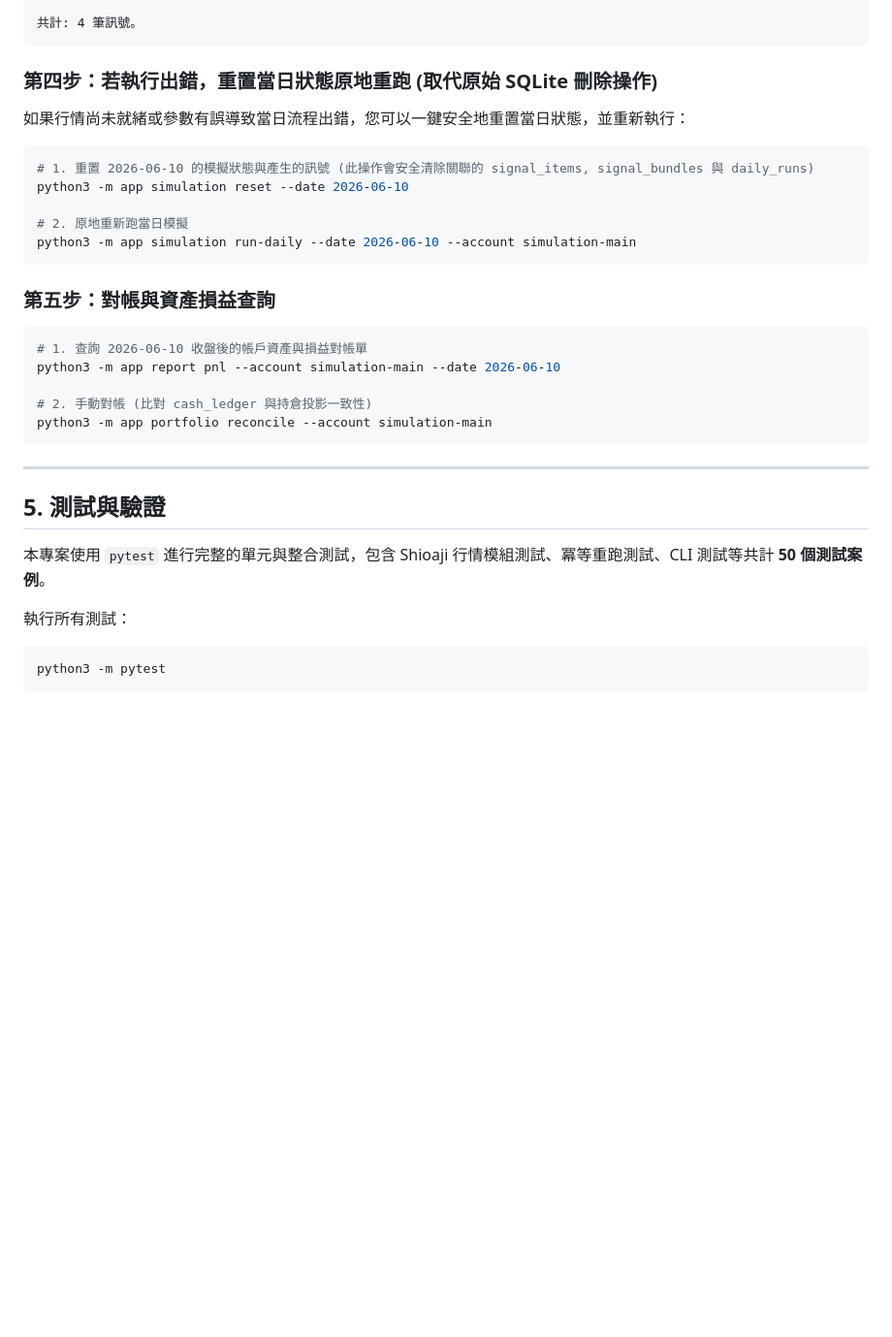
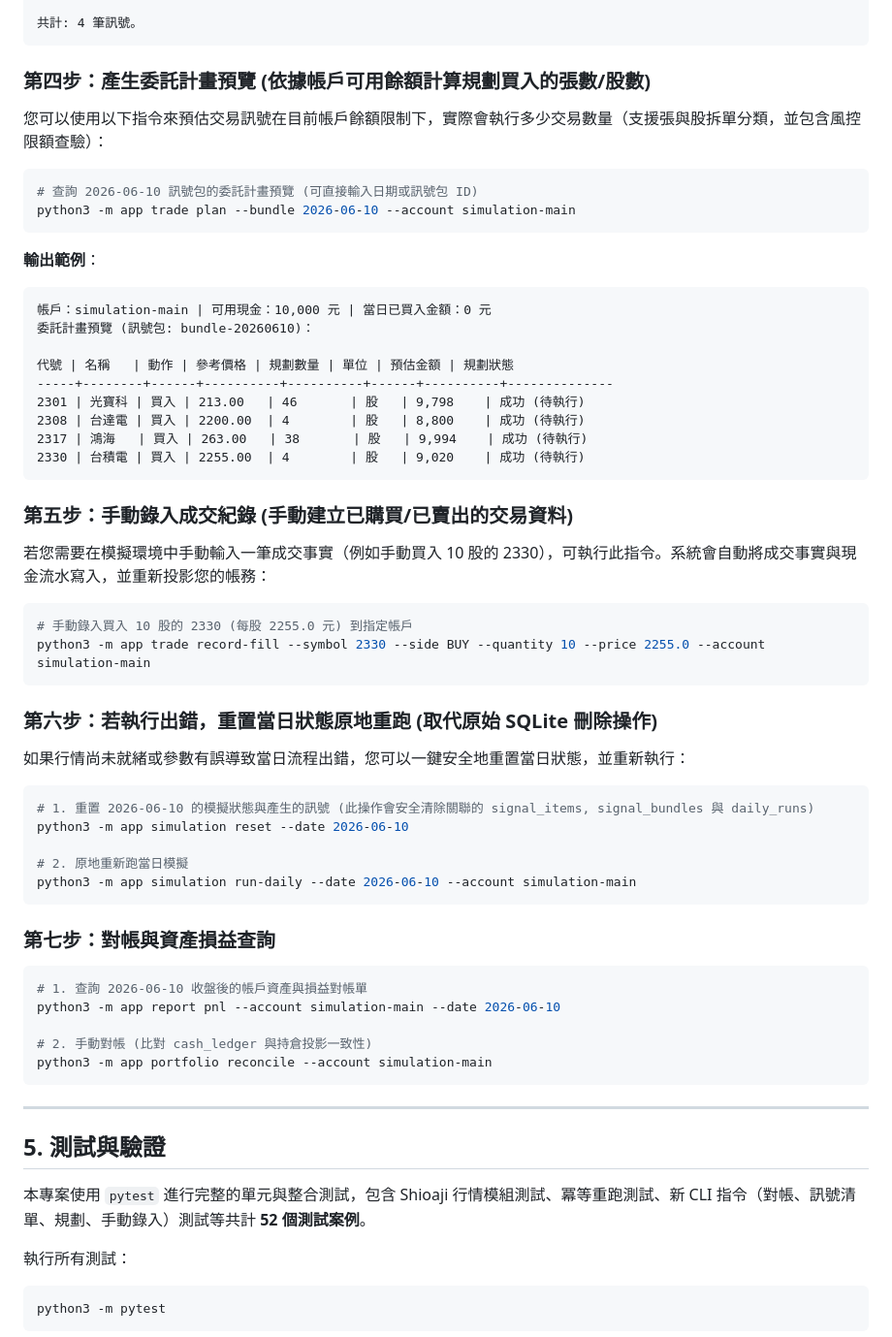
Before and after one commit to ChenHom/tw-swing-trading-mvp, a Markdown page: README.md, the part around the change. Shown at 97% size. Drawn GitHub-style; blank space fills up the shorter version.

Commit message:
docs: update README.md with trade plan and trade record-fill documentation

````diff
--- a/README.md
+++ b/README.md
@@ -109,7 +109,33 @@ python3 -m app signal list
 共計: 4 筆訊號。
 ```
 
-### 第四步：若執行出錯，重置當日狀態原地重跑 (取代原始 SQLite 刪除操作)
+### 第四步：產生委託計畫預覽 (依據帳戶可用餘額計算規劃買入的張數/股數)
+您可以使用以下指令來預估交易訊號在目前帳戶餘額限制下，實際會執行多少交易數量（支援張與股拆單分類，並包含風控限額查驗）：
+```bash
+# 查詢 2026-06-10 訊號包的委託計畫預覽 (可直接輸入日期或訊號包 ID)
+python3 -m app trade plan --bundle 2026-06-10 --account simulation-main
+```
+**輸出範例**：
+```text
+帳戶：simulation-main | 可用現金：10,000 元 | 當日已買入金額：0 元
+委託計畫預覽 (訊號包: bundle-20260610)：
+
+代號 | 名稱   | 動作 | 參考價格 | 規劃數量 | 單位 | 預估金額 | 規劃狀態
+-----+--------+------+----------+----------+------+----------+--------------
+2301 | 光寶科 | 買入 | 213.00   | 46       | 股   | 9,798    | 成功 (待執行)
+2308 | 台達電 | 買入 | 2200.00  | 4        | 股   | 8,800    | 成功 (待執行)
+2317 | 鴻海   | 買入 | 263.00   | 38       | 股   | 9,994    | 成功 (待執行)
+2330 | 台積電 | 買入 | 2255.00  | 4        | 股   | 9,020    | 成功 (待執行)
+```
+
+### 第五步：手動錄入成交紀錄 (手動建立已購買/已賣出的交易資料)
+若您需要在模擬環境中手動輸入一筆成交事實（例如手動買入 10 股的 2330），可執行此指令。系統會自動將成交事實與現金流水寫入，並重新投影您的帳務：
+```bash
+# 手動錄入買入 10 股的 2330 (每股 2255.0 元) 到指定帳戶
+python3 -m app trade record-fill --symbol 2330 --side BUY --quantity 10 --price 2255.0 --account simulation-main
+```
+
+### 第六步：若執行出錯，重置當日狀態原地重跑 (取代原始 SQLite 刪除操作)
 如果行情尚未就緒或參數有誤導致當日流程出錯，您可以一鍵安全地重置當日狀態，並重新執行：
 ```bash
 # 1. 重置 2026-06-10 的模擬狀態與產生的訊號 (此操作會安全清除關聯的 signal_items, signal_bundles 與 daily_runs)
@@ -119,7 +145,7 @@ python3 -m app simulation reset --date 2026-06-10
 python3 -m app simulation run-daily --date 2026-06-10 --account simulation-main
 ```
 
-### 第五步：對帳與資產損益查詢
+### 第七步：對帳與資產損益查詢
 ```bash
 # 1. 查詢 2026-06-10 收盤後的帳戶資產與損益對帳單
 python3 -m app report pnl --account simulation-main --date 2026-06-10
@@ -132,7 +158,7 @@ python3 -m app portfolio reconcile --account simulation-main
 
 ## 5. 測試與驗證
 
-本專案使用 `pytest` 進行完整的單元與整合測試，包含 Shioaji 行情模組測試、冪等重跑測試、CLI 測試等共計 **50 個測試案例**。
+本專案使用 `pytest` 進行完整的單元與整合測試，包含 Shioaji 行情模組測試、冪等重跑測試、新 CLI 指令（對帳、訊號清單、規劃、手動錄入）測試等共計 **52 個測試案例**。
 
 執行所有測試：
 ```bash
````
